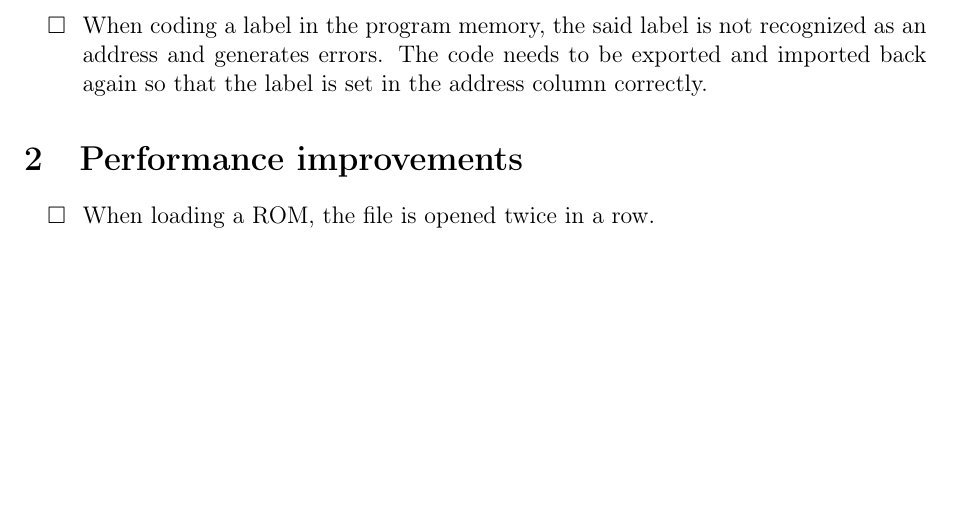
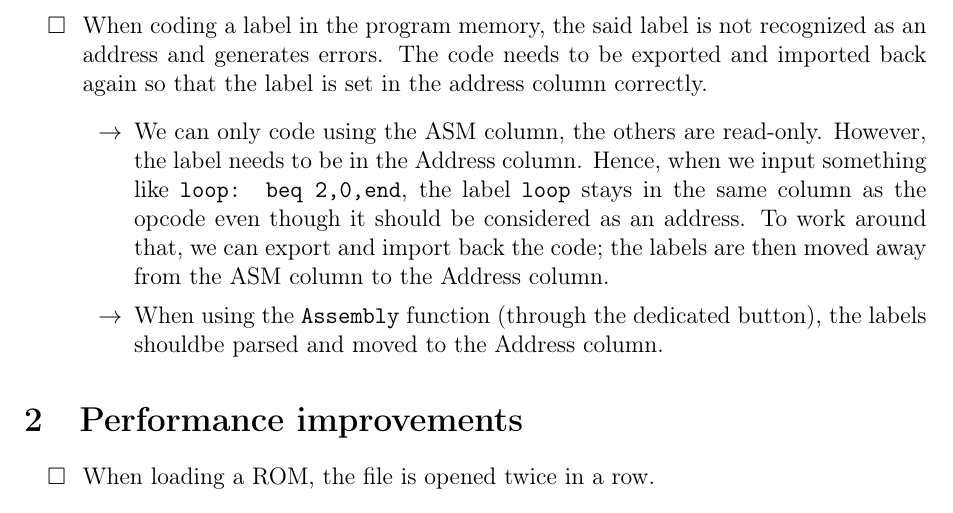
Before and after one commit to BEAMS-EE/RISC16, a LaTeX document (risc16-debug.tex): part of the page, cut so that both start at the same text, the shorter picture padded with empty space. Compiled offline with pdfLaTeX.

Commit message:
Hints to solve the label bug.

```diff
--- a/risc16-debug.tex
+++ b/risc16-debug.tex
@@ -40,6 +40,13 @@
 
   \item[\notdone] When coding a label in the program memory, the said label is not recognized as an address and generates errors.
   The code needs to be exported and imported back again so that the label is set in the address column correctly.
+  \begin{itemize}
+    \item We can only code using the ASM column, the others are read-only.
+    However, the label needs to be in the Address column.
+    Hence, when we input something like \texttt{loop: beq 2,0,end}, the label \texttt{loop} stays in the same column as the opcode even though it should be considered as an address.
+    To work around that, we can export and import back the code; the labels are then moved away from the ASM column to the Address column.
+    \item When using the \texttt{Assembly} function (through the dedicated button), the labels shouldbe parsed and moved to the Address column.
+  \end{itemize}
 
 \end{itemize}
 
```
Also changed, not shown: risc16-debug.pdf.
